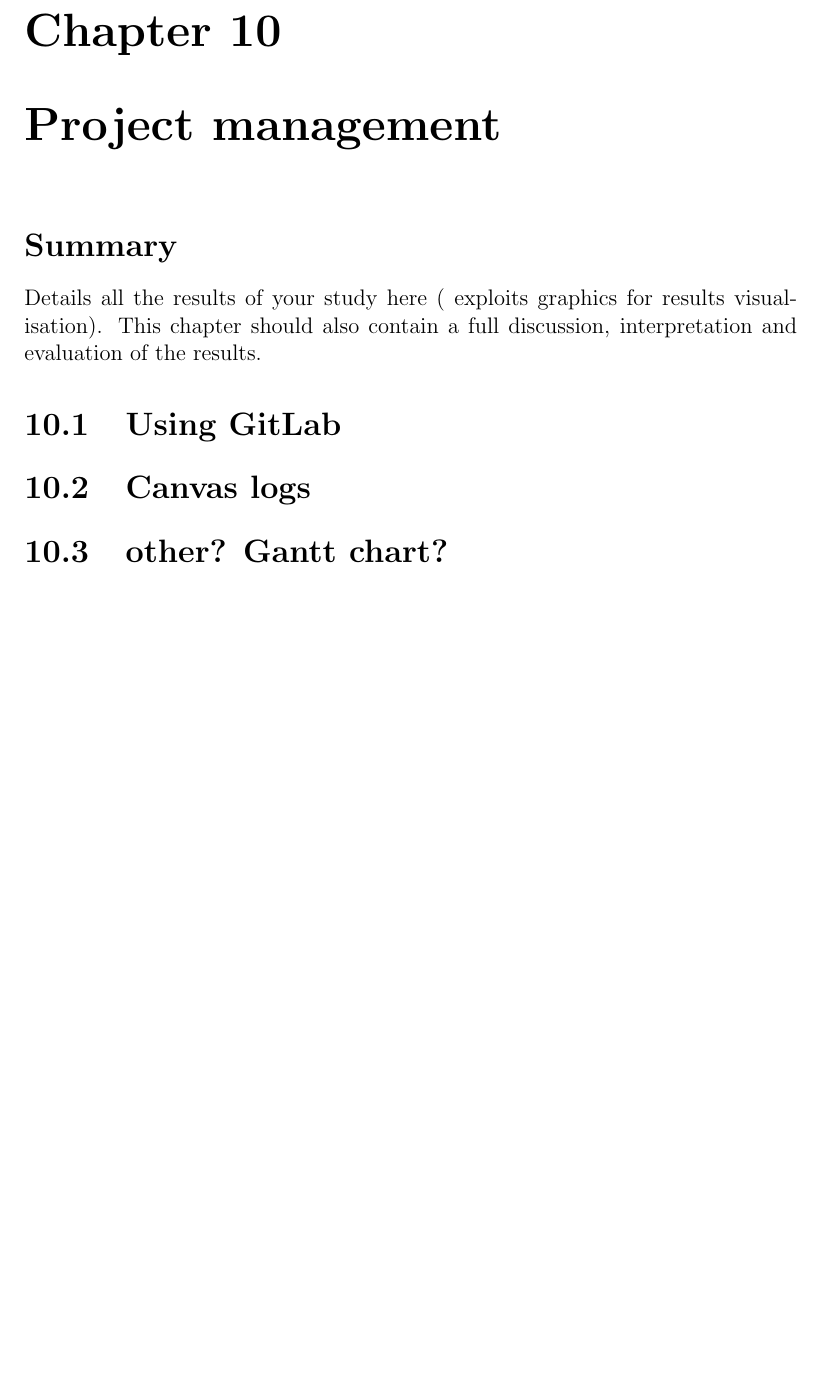
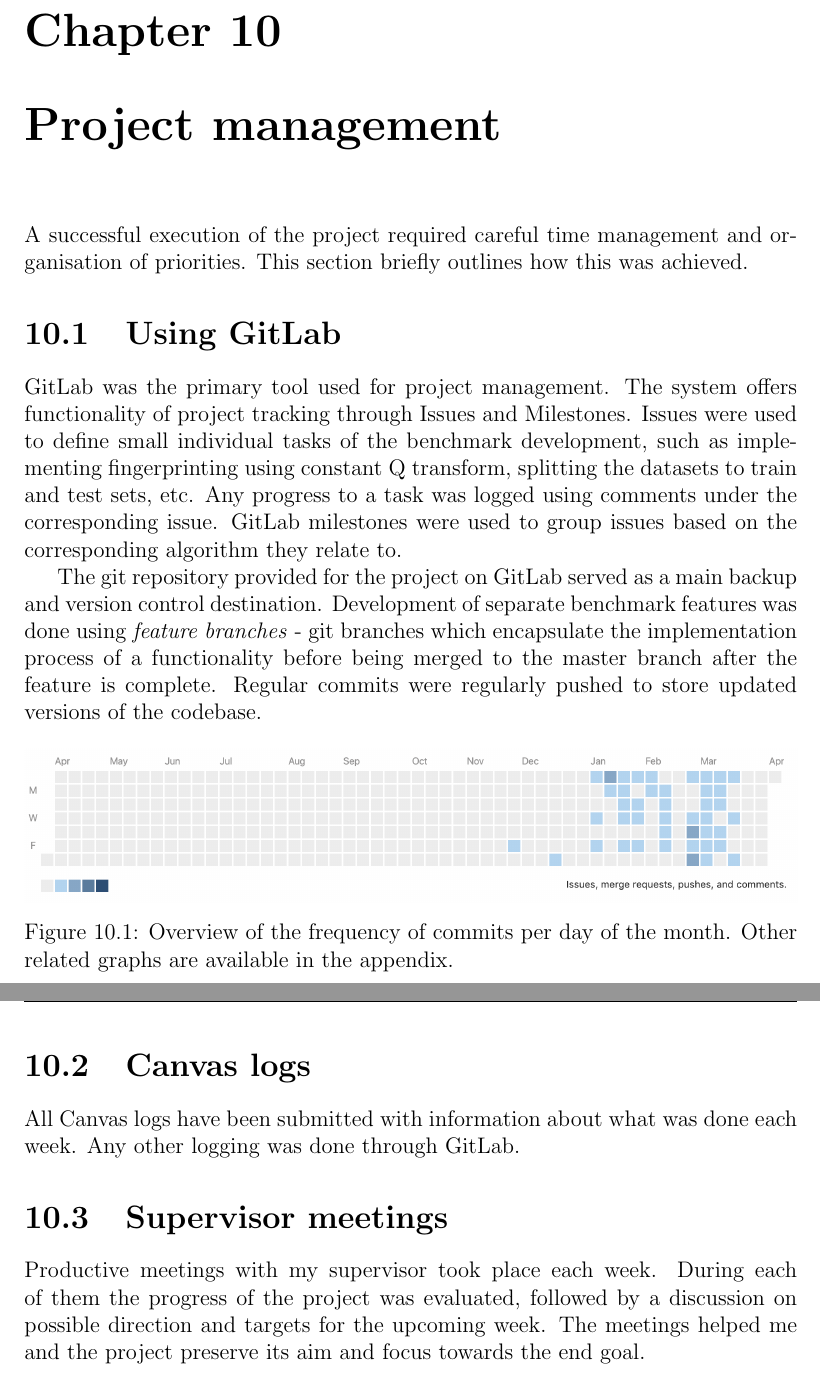
Before and after one commit to mgangelov/FYP-report, a LaTeX thesis (PhDThesis_example.tex, which reads ProjectManagement/projectmanagement.tex): part of page 51 of 58 before the commit and two parts of pages 51 and 52 of 59 after it, the two joined at a grey line, cut so that both start at the same text, the shorter picture padded with empty space. Compiled offline with pdfLaTeX.

Commit message:
Finished project management section

```diff
--- a/ProjectManagement/projectmanagement.tex
+++ b/ProjectManagement/projectmanagement.tex
@@ -13,15 +13,42 @@
 
 
 % short summary of the chapter
-\section*{Summary}
-Details all the results of your study here ( exploits graphics for results visualisation).
-This chapter should also contain a full discussion, interpretation and evaluation of the results.
 
-
+A successful execution of the project required careful time management and
+organisation of priorities. This section briefly outlines how this was achieved.
 
 \section{Using GitLab}
 \label{sec:gitlab}
+GitLab was the primary tool used for project management. The system offers
+functionality of project tracking through Issues and Milestones. Issues were
+used to define small individual tasks of the benchmark development, such as
+implementing fingerprinting using constant Q transform, splitting the datasets
+to train and test sets, etc. Any progress to a task was logged using comments
+under the corresponding issue. GitLab milestones were used to group issues
+based on the corresponding algorithm they relate to.
+
+The git repository provided for the project on GitLab served as a main backup
+and version control destination. Development of separate benchmark features was
+done using \textit{feature branches} - git branches which encapsulate the
+implementation process of a functionality before being merged to the master
+branch after the feature is complete. Regular commits were regularly pushed to
+store updated versions of the codebase.
+
+\begin{figure}[H]
+   \centering
+   \includegraphics[width=\textwidth]{ProjectManagement/commitgraph.png}
+   \captionof{figure}[GitLab project commit graph]{Overview of the frequency of commits per day of the month. Other related graphs are available in the appendix.}
+   \label{fig:commitgraph}
+\end{figure}
+
 \section{Canvas logs}
 \label{sec:canvaslogs}
-\section{other? Gantt chart?}
-\label{sec:ganttchart}
+All Canvas logs have been submitted with information about what was done
+each week. Any other logging was done through GitLab.
+
+\section{Supervisor meetings}
+\label{sec:supervisor}
+Productive meetings with my supervisor took place each week. During each of them
+the progress of the project was evaluated, followed by a discussion on possible
+direction and targets for the upcoming week. The meetings helped me and the
+project preserve its aim and focus towards the end goal.
```
Also changed, not shown: Algorithms/algorithms.tex (+2 -0 lines), Appendix1/commitsperhour.png (added), Appendix1/commitspermonthday.png (added), Appendix1/commitsperweekday.png (added), ProjectManagement/commitgraph.png (added), 11 other files.
